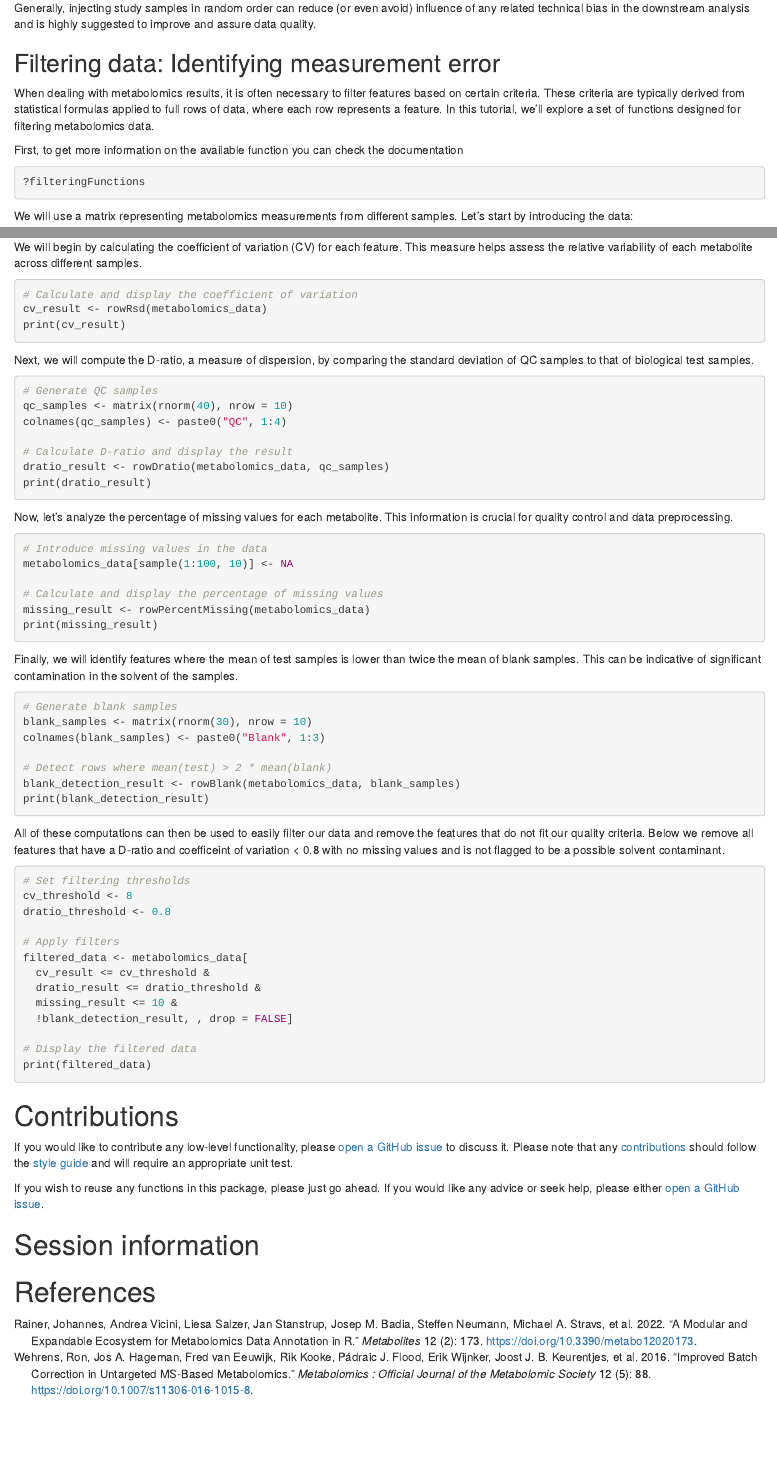
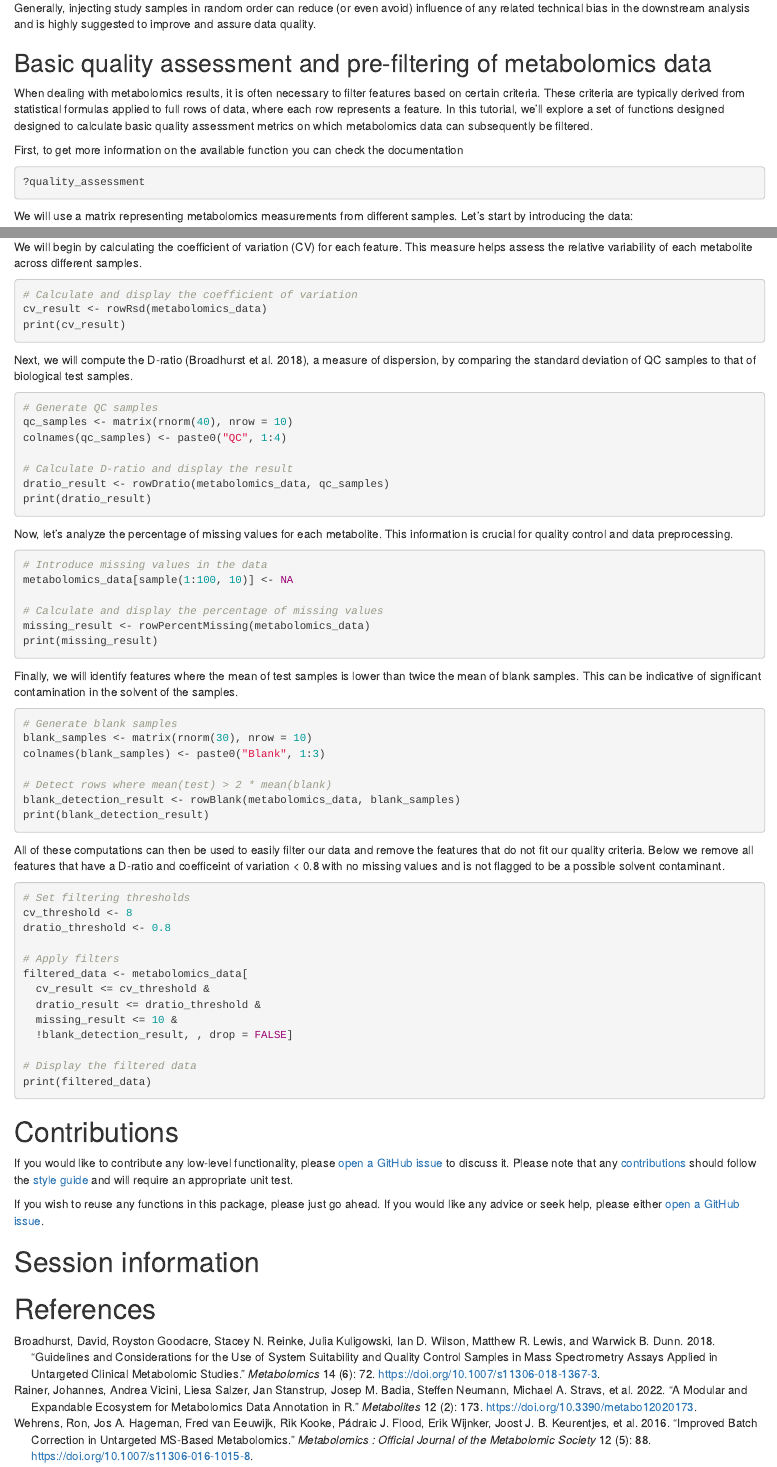
Before and after one commit to rformassspectrometry/MetaboCoreUtils, an R Markdown document (vignettes/MetaboCoreUtils.Rmd): the page in a window 1100 px wide, from 7370 px down, and a second part further down, joined at a grey line. Rendered offline with R 4.5, knitr and Pandoc, with nearby package versions; the code chunks are not run, so their results and figures are left out; drawn as R Markdown's standard HTML page in place of the format the file asks for; common packages that the code uses without loading them are loaded.

Commit message:
fix: naming system

````diff
--- a/vignettes/MetaboCoreUtils.Rmd
+++ b/vignettes/MetaboCoreUtils.Rmd
@@ -546,18 +546,19 @@ Generally, injecting study samples in random order can reduce (or even avoid)
 influence of any related technical bias in the downstream analysis and is highly
 suggested to improve and assure data quality.
 
-## Filtering data: Identifying measurement error
+## Basic quality assessment and pre-filtering of metabolomics data
 
 When dealing with metabolomics results, it is often necessary to filter
 features based on certain criteria. These criteria are typically derived
 from statistical formulas applied to full rows of data, where each row
 represents a feature. In this tutorial, we'll explore a set of functions
-designed for filtering metabolomics data.
+designed designed to calculate basic quality assessment metrics on which
+metabolomics data can subsequently be filtered.
 
 First, to get more information on the available function you can check the documentation
 
 ```{r}
-?filteringFunctions
+?quality_assessment
 ```
 
 We will use a matrix representing metabolomics measurements from different
@@ -581,8 +582,9 @@ cv_result <- rowRsd(metabolomics_data)
 print(cv_result)
 ```
 
-Next, we will compute the D-ratio, a measure of dispersion, by comparing the
-standard deviation of QC samples to that of biological test samples.
+Next, we will compute the D-ratio [@broadhurst_guidelines_2018], a measure of
+dispersion, by comparing the standard deviation of QC samples to that of
+biological test samples.
 
 ```{r}
 # Generate QC samples
````
Also changed, not shown: R/quality-assessment.R (renamed from R/function-filtering.R, +17 -16 lines), 2 other files.
